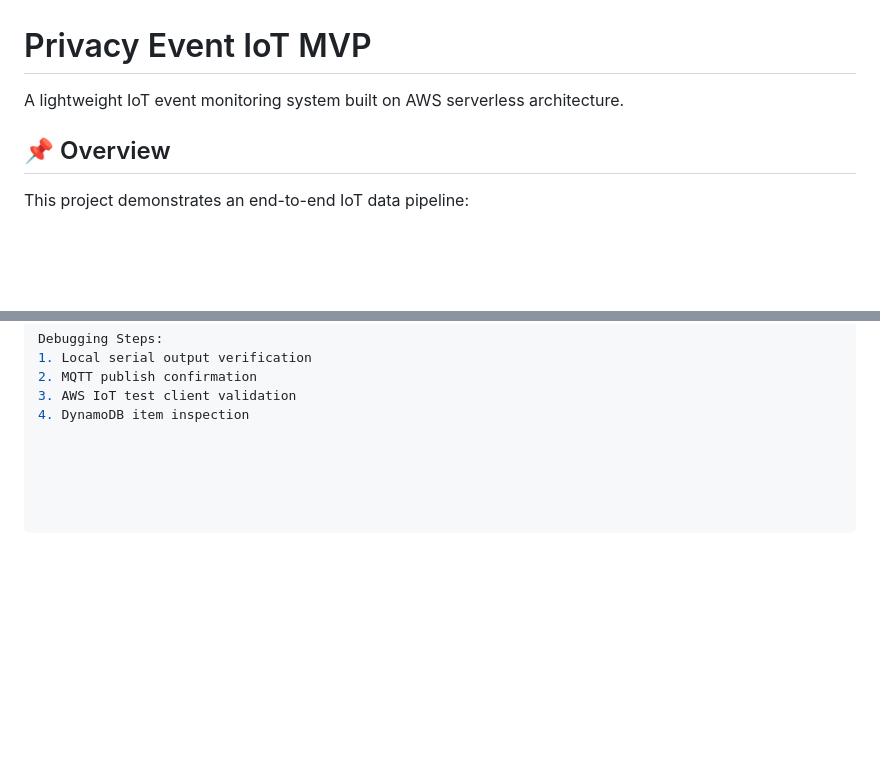
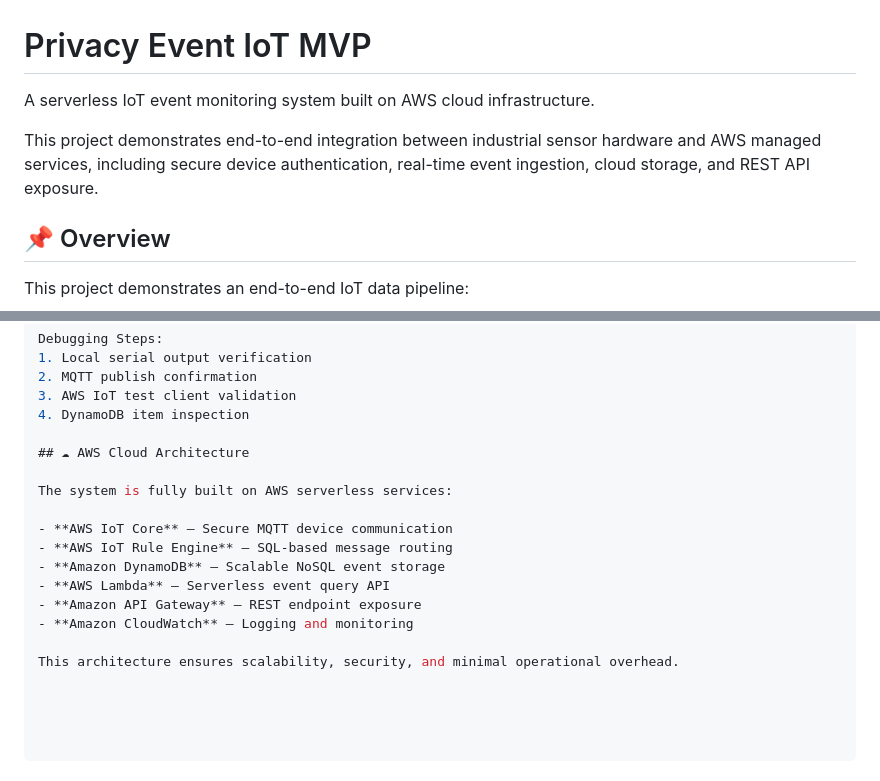
Before and after one commit to robinhood205/-privacy-event-iot-mvp, a Markdown page: README.md, 2 parts joined by grey strips. Drawn GitHub-style; blank space fills up the shorter version.

Commit message:
Revise README with updated project details
Updated project description, architecture details, and added AWS cloud architecture section.

```diff
--- a/README.md
+++ b/README.md
@@ -1,6 +1,8 @@
 # Privacy Event IoT MVP
 
-A lightweight IoT event monitoring system built on AWS serverless architecture.
+A serverless IoT event monitoring system built on AWS cloud infrastructure.
+
+This project demonstrates end-to-end integration between industrial sensor hardware and AWS managed services, including secure device authentication, real-time event ingestion, cloud storage, and REST API exposure.
 
 ## 📌 Overview
 
@@ -113,3 +115,16 @@ Debugging Steps:
 2. MQTT publish confirmation
 3. AWS IoT test client validation
 4. DynamoDB item inspection
+
+## ☁ AWS Cloud Architecture
+
+The system is fully built on AWS serverless services:
+
+- **AWS IoT Core** – Secure MQTT device communication
+- **AWS IoT Rule Engine** – SQL-based message routing
+- **Amazon DynamoDB** – Scalable NoSQL event storage
+- **AWS Lambda** – Serverless event query API
+- **Amazon API Gateway** – REST endpoint exposure
+- **Amazon CloudWatch** – Logging and monitoring
+
+This architecture ensures scalability, security, and minimal operational overhead.
```
